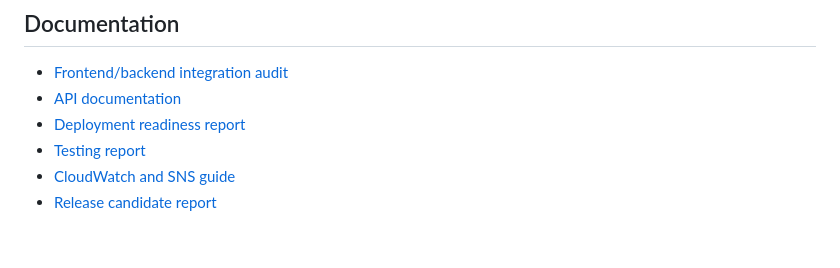
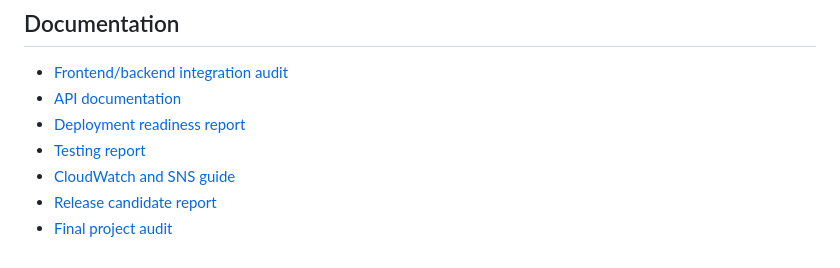
Before and after one commit to Leelapriyanka18/student-portfolio-resume-builder-aws, a Markdown page: README.md, the part around the change. GitHub-like rendering.

Commit message:
Add final project audit report

```diff
--- a/README.md
+++ b/README.md
@@ -97,3 +97,4 @@ The repository does not store the RDS password.
 - [Testing report](docs/testing.md)
 - [CloudWatch and SNS guide](aws/cloudwatch/monitoring.md)
 - [Release candidate report](docs/release-candidate-report.md)
+- [Final project audit](docs/final-project-audit.md)
```
Also changed, not shown: docs/final-project-audit.md (added, +248 -0 lines), docs/release-candidate-report.md (+26 -38 lines).
